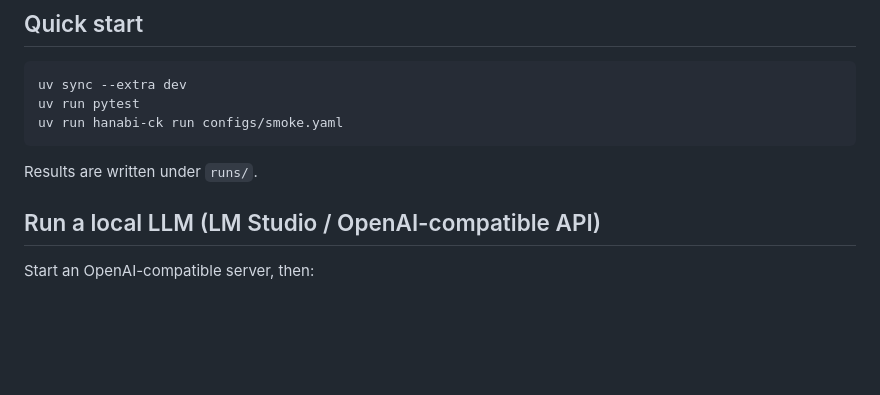
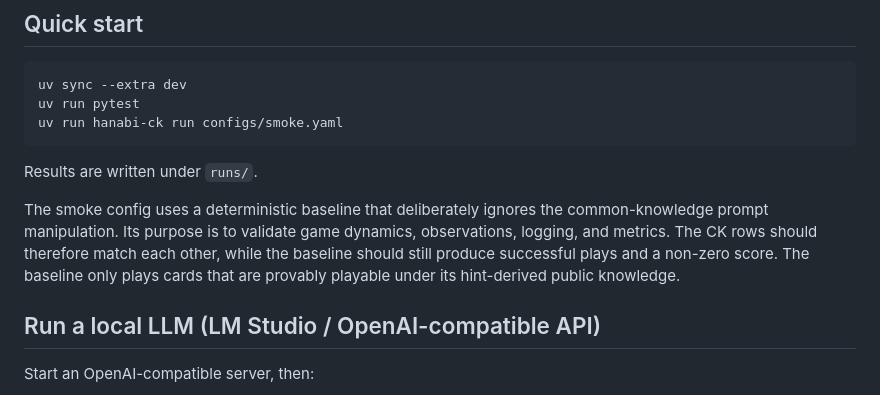
Before and after one commit to pabloloyola/hanabi-ck, a Markdown page: README.md, the part around the change. GitHub-like rendering; blank space fills up the shorter version.

Commit message:
Document smoke baseline behavior

````diff
--- a/README.md
+++ b/README.md
@@ -24,6 +24,13 @@ uv run hanabi-ck run configs/smoke.yaml
 ```
 
 Results are written under `runs/`.
+
+The smoke config uses a deterministic baseline that deliberately ignores the
+common-knowledge prompt manipulation. Its purpose is to validate game dynamics,
+observations, logging, and metrics. The CK rows should therefore match each
+other, while the baseline should still produce successful plays and a non-zero
+score. The baseline only plays cards that are provably playable under its
+hint-derived public knowledge.
 
 ## Run a local LLM (LM Studio / OpenAI-compatible API)
 
````
